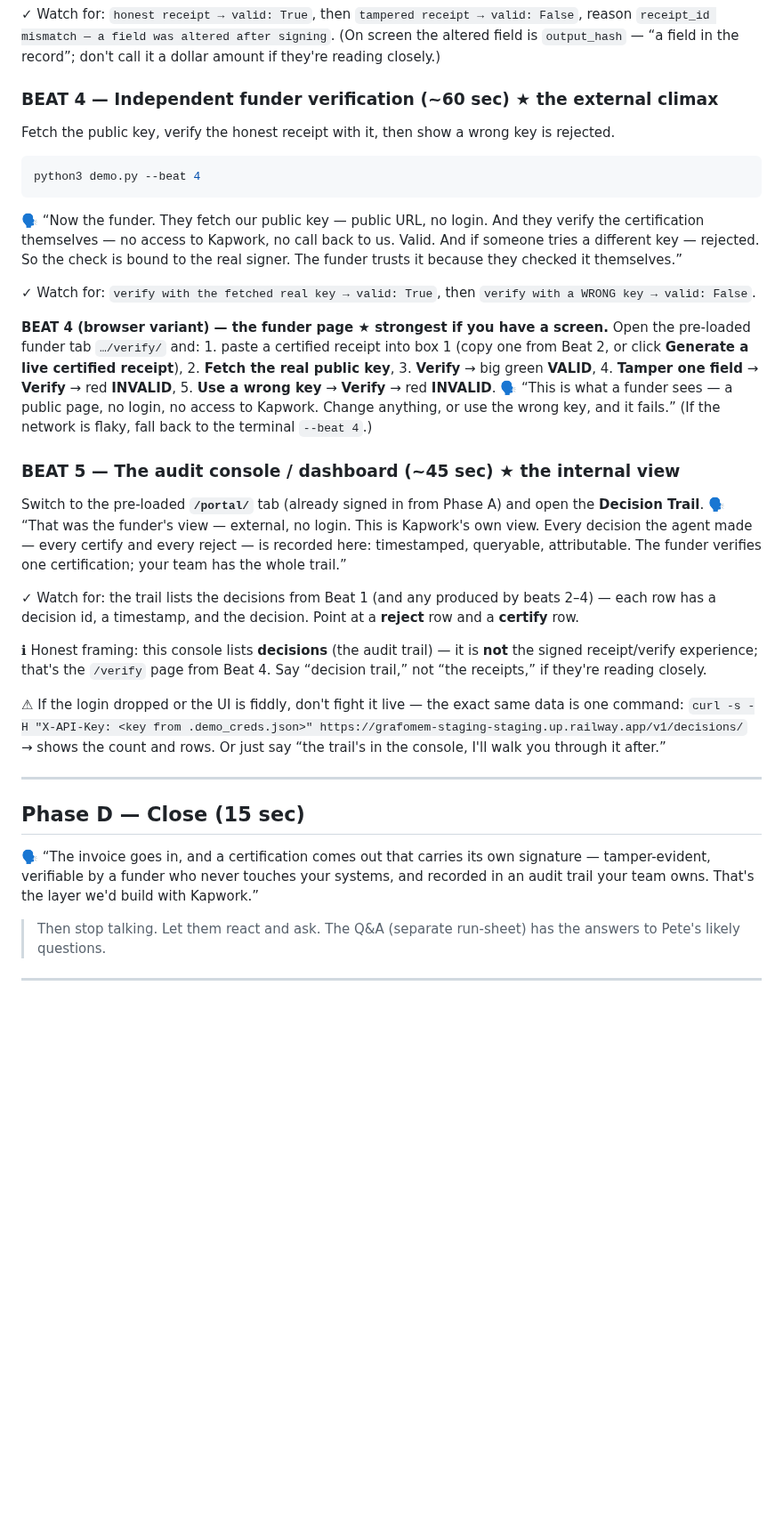
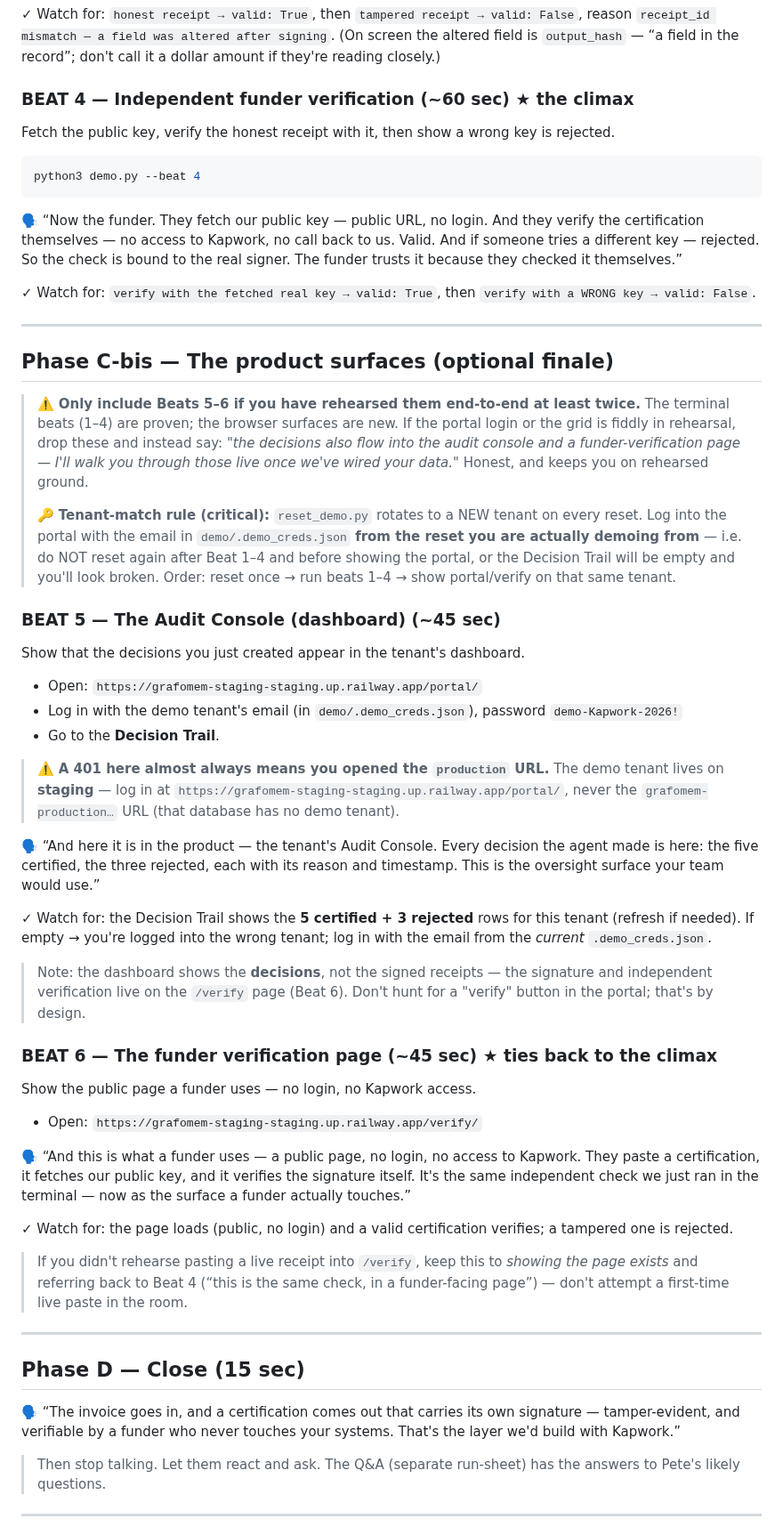
Before and after one commit to GNS-Foundation/grafomem, a Markdown page: demo/DEMO_GUIDE.md, the part around one of its changes. Shown at 89% size. GitHub-like rendering; blank space fills up the shorter version.

````diff
--- a/demo/DEMO_GUIDE.md
+++ b/demo/DEMO_GUIDE.md
@@ -133,7 +112,7 @@ a record that's tamper-evident.”
 `receipt_id mismatch — a field was altered after signing`. (On screen the altered field is
 `output_hash` — “a field in the record”; don't call it a dollar amount if they're reading closely.)
 
-### BEAT 4 — Independent funder verification (~60 sec) ★ the external climax
+### BEAT 4 — Independent funder verification (~60 sec) ★ the climax
 Fetch the public key, verify the honest receipt with it, then show a wrong key is rejected.
 ```bash
 python3 demo.py --beat 4
@@ -146,40 +125,68 @@ because they checked it themselves.”
 ✓ Watch for: `verify with the fetched real key → valid: True`, then
 `verify with a WRONG key → valid: False`.
 
-**BEAT 4 (browser variant) — the funder page ★ strongest if you have a screen.** Open the
-pre-loaded funder tab `…/verify/` and: 1. paste a certified receipt into box 1 (copy one from
-Beat 2, or click **Generate a live certified receipt**), 2. **Fetch the real public key**,
-3. **Verify** → big green **VALID**, 4. **Tamper one field** → **Verify** → red **INVALID**,
-5. **Use a wrong key** → **Verify** → red **INVALID**.
-🗣 “This is what a funder sees — a public page, no login, no access to Kapwork. Change anything,
-or use the wrong key, and it fails.” (If the network is flaky, fall back to the terminal `--beat 4`.)
+---
 
-### BEAT 5 — The audit console / dashboard (~45 sec) ★ the internal view
-Switch to the pre-loaded **`/portal/`** tab (already signed in from Phase A) and open the
-**Decision Trail**.
-🗣 “That was the funder's view — external, no login. This is Kapwork's own view. Every decision
-the agent made — every certify and every reject — is recorded here: timestamped, queryable,
-attributable. The funder verifies one certification; your team has the whole trail.”
+## Phase C-bis — The product surfaces (optional finale)
 
-✓ Watch for: the trail lists the decisions from Beat 1 (and any produced by beats 2–4) — each row
-has a decision id, a timestamp, and the decision. Point at a **reject** row and a **certify** row.
+> ⚠️ **Only include Beats 5–6 if you have rehearsed them end-to-end at least twice.** The
+> terminal beats (1–4) are proven; the browser surfaces are new. If the portal login or the
+> grid is fiddly in rehearsal, drop these and instead say: *"the decisions also flow into the
+> audit console and a funder-verification page — I'll walk you through those live once we've
+> wired your data."* Honest, and keeps you on rehearsed ground.
+>
+> 🔑 **Tenant-match rule (critical):** `reset_demo.py` rotates to a NEW tenant on every reset.
+> Log into the portal with the email in `demo/.demo_creds.json` **from the reset you are
+> actually demoing from** — i.e. do NOT reset again after Beat 1–4 and before showing the
+> portal, or the Decision Trail will be empty and you'll look broken. Order: reset once →
+> run beats 1–4 → show portal/verify on that same tenant.
 
-ℹ Honest framing: this console lists **decisions** (the audit trail) — it is **not** the signed
-receipt/verify experience; that's the `/verify` page from Beat 4. Say “decision trail,” not
-“the receipts,” if they're reading closely.
+### BEAT 5 — The Audit Console (dashboard)  (~45 sec)
+Show that the decisions you just created appear in the tenant's dashboard.
 
-⚠ If the login dropped or the UI is fiddly, don't fight it live — the exact same data is one
-command: `curl -s -H "X-API-Key: <key from .demo_creds.json>"
-https://grafomem-staging-staging.up.railway.app/v1/decisions/` → shows the count and rows. Or
-just say “the trail's in the console, I'll walk you through it after.”
+- Open: `https://grafomem-staging-staging.up.railway.app/portal/`
+- Log in with the demo tenant's email (in `demo/.demo_creds.json`), password `demo-Kapwork-2026!`
+- Go to the **Decision Trail**.
+
+> ⚠️ **A 401 here almost always means you opened the `production` URL.** The demo tenant lives on
+> **staging** — log in at `https://grafomem-staging-staging.up.railway.app/portal/`, never the
+> `grafomem-production…` URL (that database has no demo tenant).
+
+🗣 “And here it is in the product — the tenant's Audit Console. Every decision the agent made
+is here: the five certified, the three rejected, each with its reason and timestamp. This is
+the oversight surface your team would use.”
+
+✓ Watch for: the Decision Trail shows the **5 certified + 3 rejected** rows for this tenant
+(refresh if needed). If empty → you're logged into the wrong tenant; log in with the email from
+the *current* `.demo_creds.json`.
+
+> Note: the dashboard shows the **decisions**, not the signed receipts — the signature and
+> independent verification live on the `/verify` page (Beat 6). Don't hunt for a "verify" button
+> in the portal; that's by design.
+
+### BEAT 6 — The funder verification page  (~45 sec)  ★ ties back to the climax
+Show the public page a funder uses — no login, no Kapwork access.
+
+- Open: `https://grafomem-staging-staging.up.railway.app/verify/`
+
+🗣 “And this is what a funder uses — a public page, no login, no access to Kapwork. They paste
+a certification, it fetches our public key, and it verifies the signature itself. It's the same
+independent check we just ran in the terminal — now as the surface a funder actually touches.”
+
+✓ Watch for: the page loads (public, no login) and a valid certification verifies; a tampered
+one is rejected.
+
+> If you didn't rehearse pasting a live receipt into `/verify`, keep this to *showing the page
+> exists* and referring back to Beat 4 (“this is the same check, in a funder-facing page”) —
+> don't attempt a first-time live paste in the room.
 
 ---
 
 ## Phase D — Close (15 sec)
 
 🗣 “The invoice goes in, and a certification comes out that carries its own signature —
-tamper-evident, verifiable by a funder who never touches your systems, and recorded in an audit
-trail your team owns. That's the layer we'd build with Kapwork.”
+tamper-evident, and verifiable by a funder who never touches your systems. That's the layer
+we'd build with Kapwork.”
 
 > Then stop talking. Let them react and ask. The Q&A (separate run-sheet) has the answers to
 > Pete's likely questions.
````
Also changed, not shown: other parts of demo/DEMO_GUIDE.md (+15 -50 lines).
